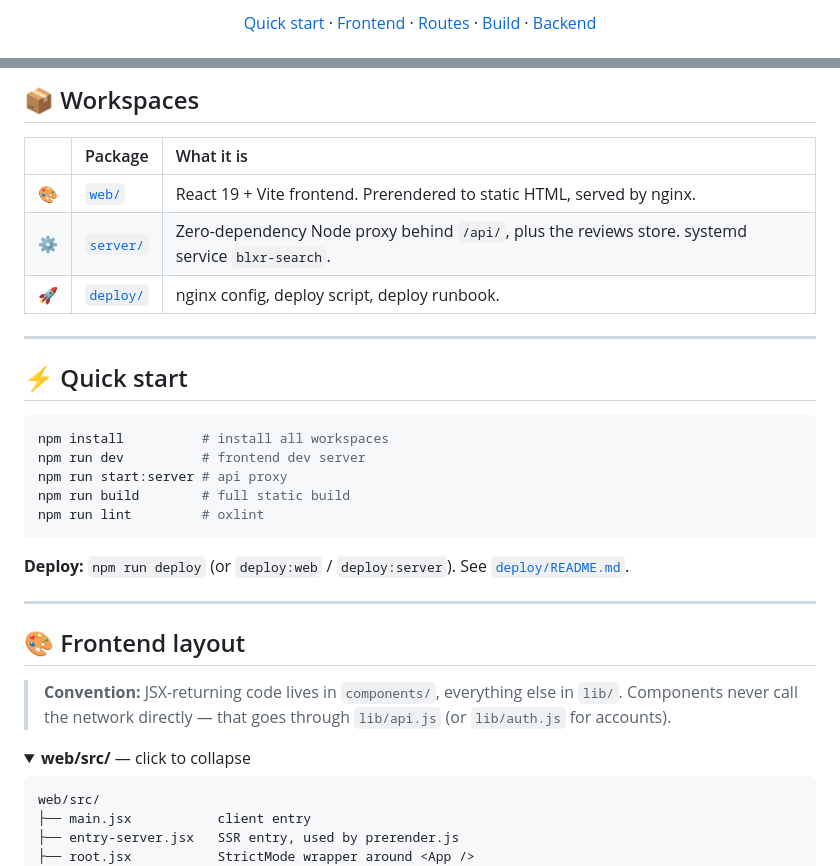
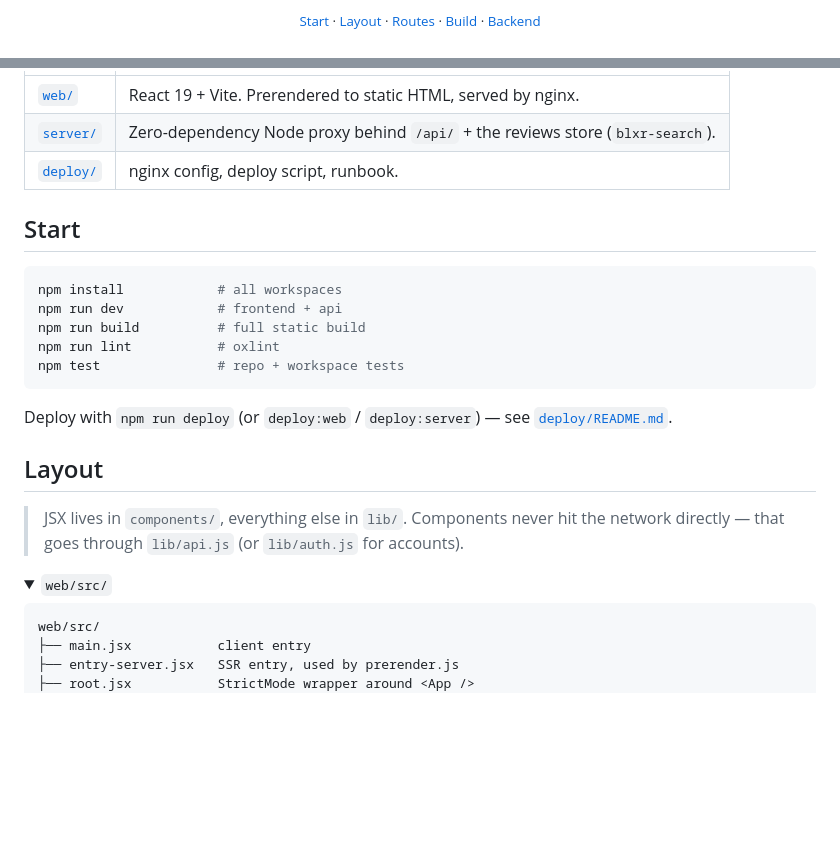
Before and after one commit to kostis4563/Blxr-Portfolio, a Markdown page: README.md, 2 parts joined by grey strips. Drawn GitHub-style; folded sections open; blank space fills up the shorter version.

````diff
--- a/README.md
+++ b/README.md
@@ -23,11 +17,5 @@ A personal site plus a small.</p>
 
-<p>
-  <a href="#-quick-start">Quick start</a> ·
-  <a href="#-frontend-layout">Frontend</a> ·
-  <a href="#-routes">Routes</a> ·
-  <a href="#-build">Build</a> ·
-  <a href="#-backend">Backend</a>
-</p>
+<sub><a href="#start">Start</a> · <a href="#layout">Layout</a> · <a href="#routes">Routes</a> · <a href="#build">Build</a> · <a href="#backend">Backend</a></sub>
 
 </div>
 
@@ -35,35 +23,28 @@ A personal site plus a small.</p>
 
-## 📦 Workspaces
+| | |
+| :-- | :-- |
+| [`web/`](web/) | React 19 + Vite. Prerendered to static HTML, served by nginx. |
+| [`server/`](server/) | Zero-dependency Node proxy behind `/api/` + the reviews store (`blxr-search`). |
+| [`deploy/`](deploy/) | nginx config, deploy script, runbook. |
 
-| | Package | What it is |
-| :-- | :-- | :-- |
-| 🎨 | [`web/`](web/) | React 19 + Vite frontend. Prerendered to static HTML, served by nginx. |
-| ⚙️ | [`server/`](server/) | Zero-dependency Node proxy behind `/api/`, plus the reviews store. systemd service `blxr-search`. |
-| 🚀 | [`deploy/`](deploy/) | nginx config, deploy script, deploy runbook. |
-
----
-
-## ⚡ Quick start
+<h2 id="start">Start</h2>
 
 ```bash
-npm install          # install all workspaces
-npm run dev          # frontend dev server
-npm run start:server # api proxy
-npm run build        # full static build
-npm run lint         # oxlint
+npm install            # all workspaces
+npm run dev            # frontend + api
+npm run build          # full static build
+npm run lint           # oxlint
+npm test               # repo + workspace tests
 ```
 
-**Deploy:** `npm run deploy` (or `deploy:web` / `deploy:server`). See [`deploy/README.md`](deploy/README.md).
+Deploy with `npm run deploy` (or `deploy:web` / `deploy:server`) — see [`deploy/README.md`](deploy/README.md).
 
----
+<h2 id="layout">Layout</h2>
 
-## 🎨 Frontend layout
+> JSX lives in `components/`, everything else in `lib/`. Components never hit the network directly — that goes through `lib/api.js` (or `lib/auth.js` for accounts).
 
-> **Convention:** JSX-returning code lives in `components/`, everything else in `lib/`.
-> Components never call the network directly — that goes through `lib/api.js` (or `lib/auth.js` for accounts).
-
-<details open>
-<summary><b>web/src/</b> — click to collapse</summary>
+<details>
+<summary><code>web/src/</code></summary>
 
 ```
 web/src/
````
Also changed, not shown: other parts of README.md (+64 -109 lines).
